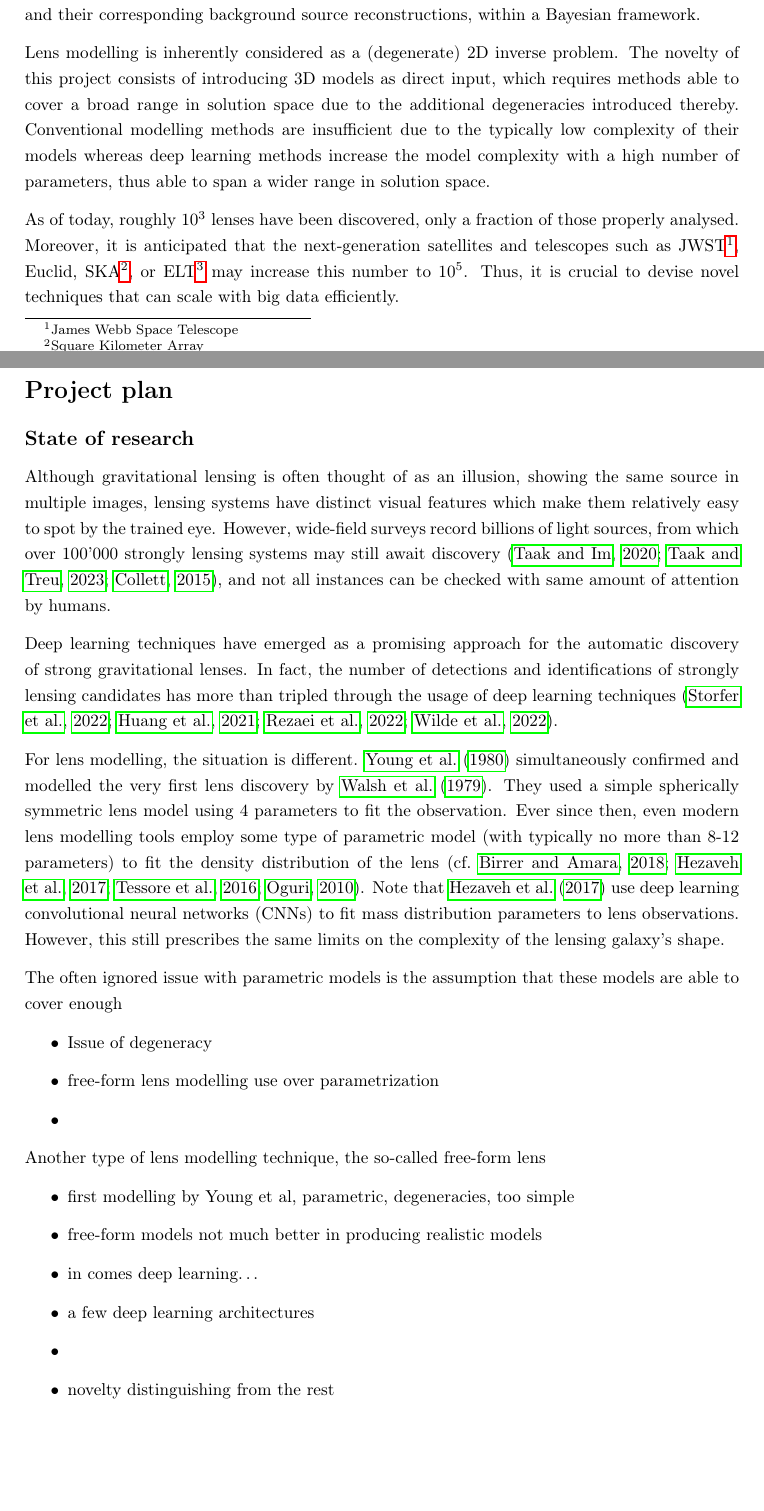
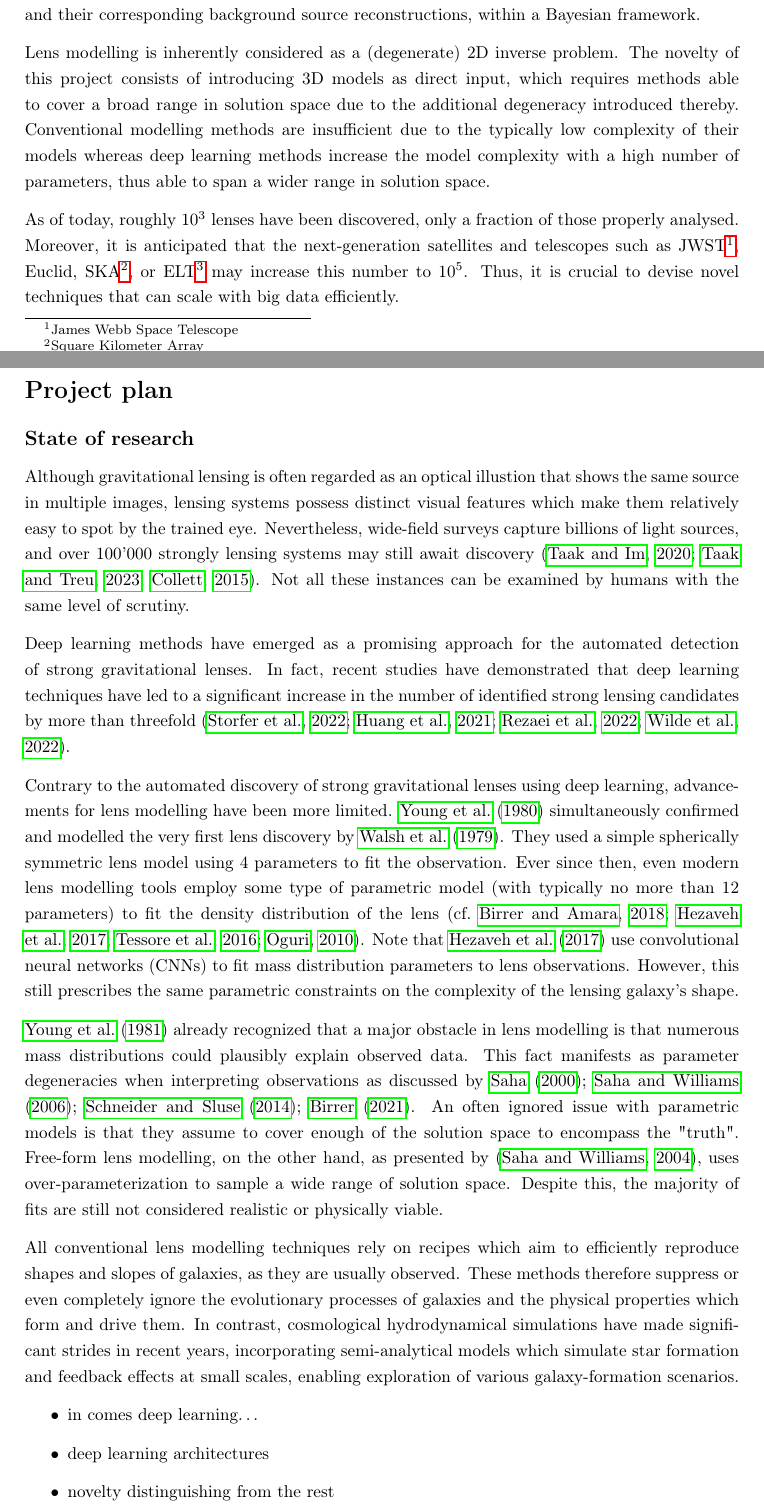
Before and after one commit to phdenzel/proposal-gl3dgen, a LaTeX document (gl3dgen_spark_23.tex): two parts of pages 1 and 2 of 4, joined at a grey line, cut so that both start at the same text, the shorter picture padded with empty space. Compiled offline with pdfLaTeX.

Commit message:
Rephrasing second page + degeneracy paragraph

```diff
--- a/gl3dgen_spark_23.tex
+++ b/gl3dgen_spark_23.tex
@@ -83,7 +83,7 @@ within a Bayesian framework.
 Lens modelling is inherently considered as a (degenerate) 2D inverse
 problem. The novelty of this project consists of introducing 3D models
 as direct input, which requires methods able to cover a broad range in
-solution space due to the additional degeneracies introduced
+solution space due to the additional degeneracy introduced
 thereby. Conventional modelling methods are insufficient due to the
 typically low complexity of their models whereas deep learning methods
 increase the model complexity with a high number of parameters, thus
@@ -101,69 +101,68 @@ with big data efficiently.
 
 \newpage
 \section*{Project plan}
-\label{sec:orgc85dcc3}
+\label{sec:org3209710}
 
 \subsection*{State of research}
-\label{sec:org7ea7dca}
+\label{sec:org3e4a5d7}
 
-Although gravitational lensing is often thought of as an illusion,
-showing the same source in multiple images, lensing systems have
-distinct visual features which make them relatively easy to spot by
-the trained eye. However, wide-field surveys record billions of light
-sources, from which over 100'000 strongly lensing systems may still
-await discovery \citep{Taak20,Taak23,Collett15}, and not all
-instances can be checked with same amount of attention by humans.
+Although gravitational lensing is often regarded as an optical
+illustion that shows the same source in multiple images, lensing
+systems possess distinct visual features which make them relatively
+easy to spot by the trained eye. Nevertheless, wide-field surveys
+capture billions of light sources, and over 100'000 strongly lensing
+systems may still await discovery
+\citep{Taak20,Taak23,Collett15}. Not all these instances can be
+examined by humans with the same level of scrutiny.
 
-Deep learning techniques have emerged as a promising approach for the
-automatic discovery of strong gravitational lenses. In fact, the
-number of detections and identifications of strongly lensing
-candidates has more than tripled through the usage of deep learning
-techniques \citep{Storfer22,Huang21,Rezaei22,Wilde22}.
+Deep learning methods have emerged as a promising approach for the
+automated detection of strong gravitational lenses. In fact, recent
+studies have demonstrated that deep learning techniques have led to a
+significant increase in the number of identified strong lensing
+candidates by more than threefold
+\citep{Storfer22,Huang21,Rezaei22,Wilde22}.
 
-For lens modelling, the situation is different. \cite{Young80}
-simultaneously confirmed and modelled the very first lens discovery by
-\cite{Walsh79}. They used a simple spherically symmetric lens model
-using 4 parameters to fit the observation. Ever since then, even
-modern lens modelling tools employ some type of parametric model (with
-typically no more than 8-12 parameters) to fit the density
-distribution of the lens
+Contrary to the automated discovery of strong gravitational lenses
+using deep learning, advancements for lens modelling have been more
+limited. \cite{Young80} simultaneously confirmed and modelled the
+very first lens discovery by \cite{Walsh79}. They used a simple
+spherically symmetric lens model using 4 parameters to fit the
+observation. Ever since then, even modern lens modelling tools employ
+some type of parametric model (with typically no more than 12
+parameters) to fit the density distribution of the lens
 \citep[cf.][]{Birrer18,Hezaveh17,Tessore16,Oguri10}. Note that
-\cite{Hezaveh17} use deep learning convolutional neural networks
-(CNNs) to fit mass distribution parameters to lens
-observations. However, this still prescribes the same limits on the
-complexity of the lensing galaxy's shape.
+\cite{Hezaveh17} use convolutional neural networks (CNNs) to fit
+mass distribution parameters to lens observations. However, this still
+prescribes the same parametric constraints on the complexity of the
+lensing galaxy's shape.
 
-The often ignored issue with parametric models is the assumption that
-these models are able to cover enough
+\cite{Young81} already recognized that a major obstacle in lens
+modelling is that numerous mass distributions could plausibly explain
+observed data. This fact manifests as parameter degeneracies when
+interpreting observations as discussed by
+\cite{Saha00,Saha06,Schneider14,Birrer21}.  An often ignored
+issue with parametric models is that they assume to cover enough of
+the solution space to encompass the "truth".  Free-form lens
+modelling, on the other hand, as presented by \citep{Saha04}, uses
+over-parameterization to sample a wide range of solution
+space. Despite this, the majority of fits are still not considered
+realistic or physically viable.
 
-\begin{itemize}
-\item Issue of degeneracy
-
-\item free-form lens modelling use over parametrization
-
-\item
-\end{itemize}
-
-Another type of lens modelling technique, the so-called
-free-form lens
-
-
-
-
-\begin{itemize}
-\item first modelling by Young et al, parametric, degeneracies, too simple
-\item free-form models not much better in producing realistic models
-\end{itemize}
+All conventional lens modelling techniques rely on recipes which aim
+to efficiently reproduce shapes and slopes of galaxies, as they are
+usually observed. These methods therefore suppress or even completely
+ignore the evolutionary processes of galaxies and the physical
+properties which form and drive them. In contrast, cosmological
+hydrodynamical simulations have made significant strides in recent
+years, incorporating semi-analytical models which simulate star
+formation and feedback effects at small scales, enabling exploration
+of various galaxy-formation scenarios.
 
 \begin{itemize}
 \item in comes deep learning\ldots{}
-\item a few deep learning architectures
-\item
+\item deep learning architectures
+\item novelty distinguishing from the rest
 \end{itemize}
 
 
-\begin{itemize}
-\item novelty distinguishing from the rest
-\end{itemize}
-
 \subsection*{Project description}
```
Also changed, not shown: gl3dgen.bib (+82 -1 lines), gl3dgen_spark_23.tex (6 more changed lines), 1 other file.
